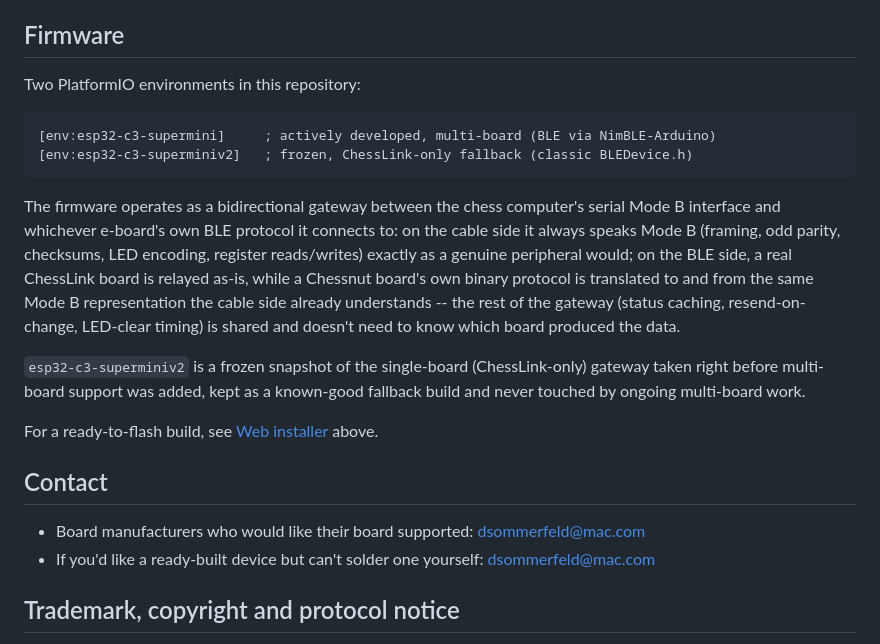
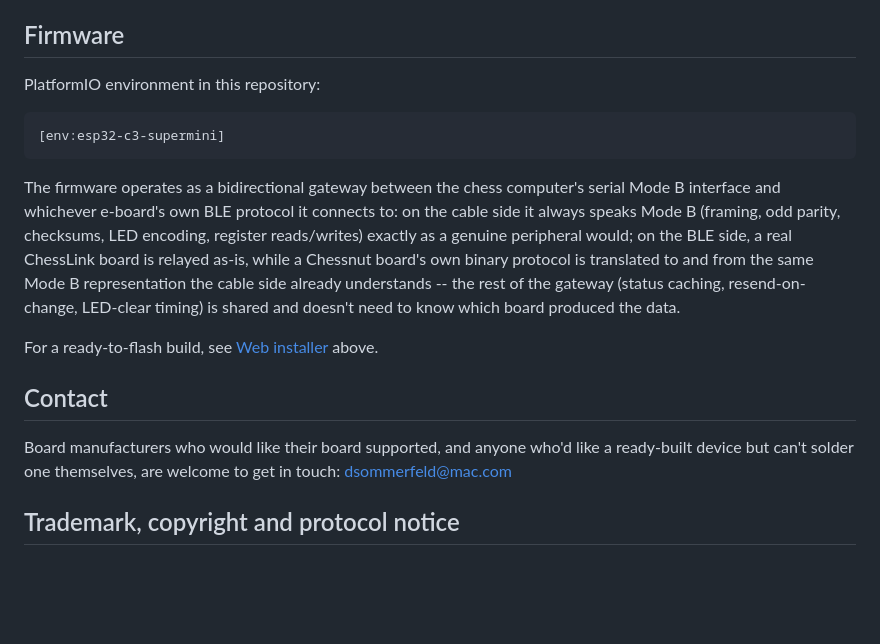
Before and after one commit to parlue/BluetoothMax, a Markdown page: README.md, the part around the change. Drawn GitHub-style; blank space fills up the shorter version.

Commit message:
README: only document the active firmware environment; simplify contact section
Co-Authored-By: Claude Sonnet 5 <noreply@anthropic.com>

````diff
--- a/README.md
+++ b/README.md
@@ -154,11 +154,10 @@ module. GPIO21 is the transmit path to the module.
 
 ## Firmware
 
-Two PlatformIO environments in this repository:
+PlatformIO environment in this repository:
 
 ```ini
-[env:esp32-c3-supermini]     ; actively developed, multi-board (BLE via NimBLE-Arduino)
-[env:esp32-c3-superminiv2]   ; frozen, ChessLink-only fallback (classic BLEDevice.h)
+[env:esp32-c3-supermini]
 ```
 
 The firmware operates as a bidirectional gateway between the chess
@@ -171,17 +170,13 @@ same Mode B representation the cable side already understands -- the rest of
 the gateway (status caching, resend-on-change, LED-clear timing) is shared
 and doesn't need to know which board produced the data.
 
-`esp32-c3-superminiv2` is a frozen snapshot of the single-board
-(ChessLink-only) gateway taken right before multi-board support was added,
-kept as a known-good fallback build and never touched by ongoing multi-board
-work.
-
 For a ready-to-flash build, see [Web installer](#web-installer) above.
 
 ## Contact
 
-- Board manufacturers who would like their board supported: dsommerfeld@mac.com
-- If you'd like a ready-built device but can't solder one yourself: dsommerfeld@mac.com
+Board manufacturers who would like their board supported, and anyone who'd
+like a ready-built device but can't solder one themselves, are welcome to
+get in touch: dsommerfeld@mac.com
 
 ## Trademark, copyright and protocol notice
 
````
